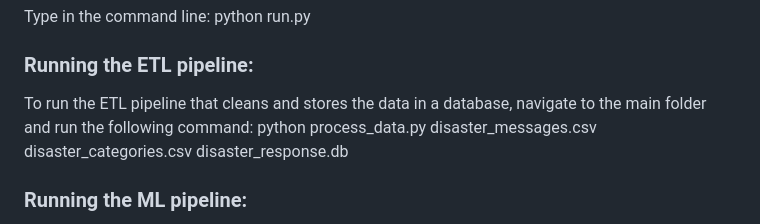
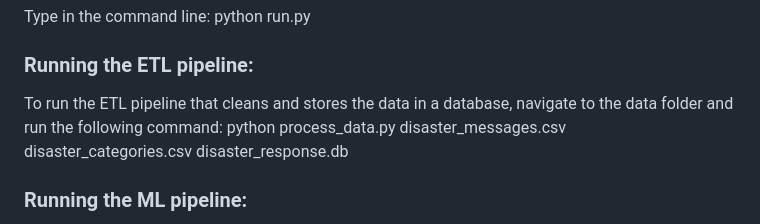
Before and after one commit to vrahts89/Machine_learning_pipeline, a Markdown page: README.md, the part around the change. Rendered like a GitHub page.

Commit message:
Update README.md
changed running instructions

```diff
--- a/README.md
+++ b/README.md
@@ -51,7 +51,7 @@ python run.py
 
 ### Running the ETL pipeline:
 
-To run the ETL pipeline that cleans and stores the data in a database, navigate to the main folder and run the following command:
+To run the ETL pipeline that cleans and stores the data in a database, navigate to the data folder and run the following command:
 python process_data.py disaster_messages.csv disaster_categories.csv disaster_response.db
 
 ### Running the ML pipeline:
```
